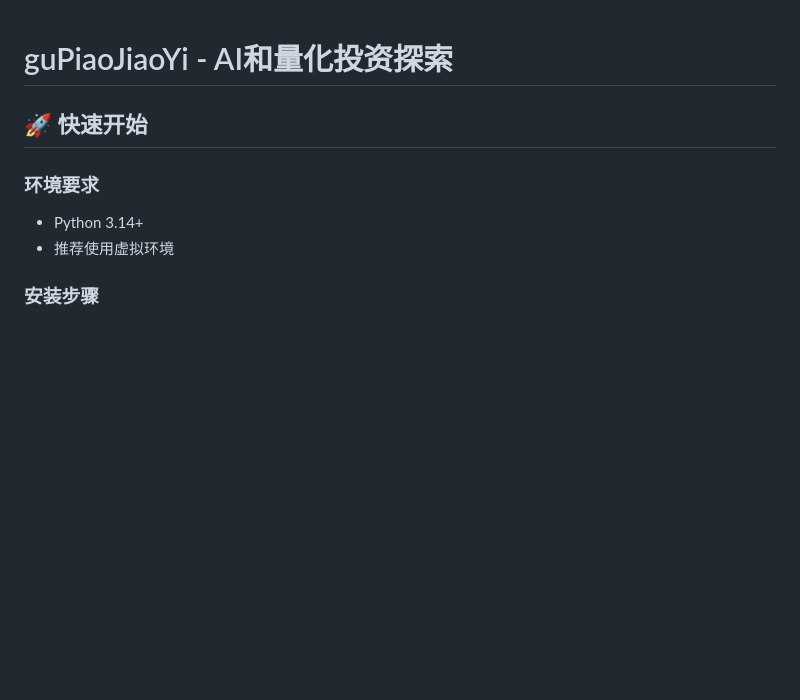
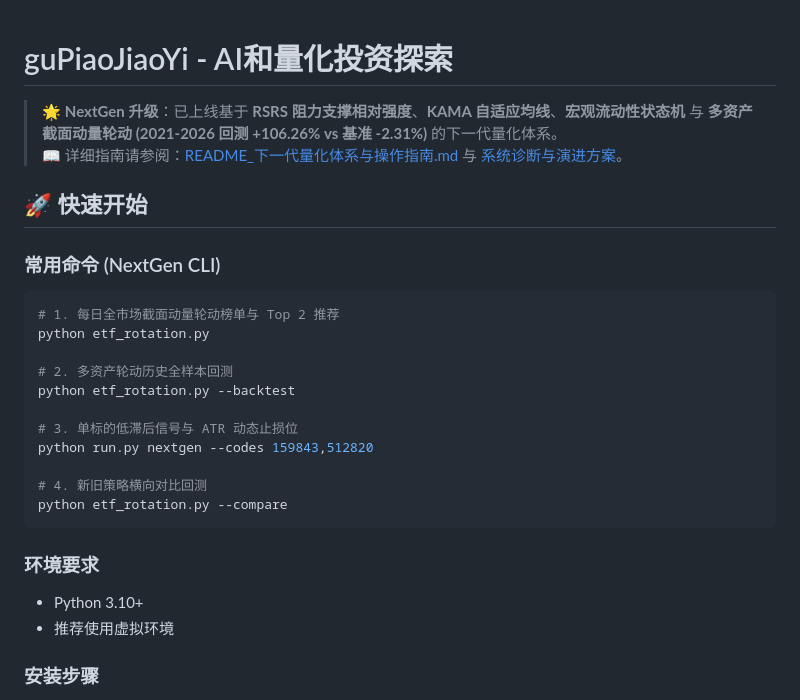
Before and after one commit to JackweiStud/guPiaoJiaoYi, a Markdown page: README.md, the part around the change. GitHub-like rendering; blank space fills up the shorter version.

Commit message:
docs: add NextGen quant value analysis and user operation guide to readmeMd

````diff
--- a/README.md
+++ b/README.md
@@ -1,9 +1,27 @@
 # guPiaoJiaoYi - AI和量化投资探索
+
+> 🌟 **NextGen 升级**：已上线基于 **RSRS 阻力支撑相对强度**、**KAMA 自适应均线**、**宏观流动性状态机** 与 **多资产截面动量轮动 (2021-2026 回测 +106.26% vs 基准 -2.31%)** 的下一代量化体系。
+> 📖 详细指南请参阅：[README_下一代量化体系与操作指南.md](readmeMd/README_下一代量化体系与操作指南.md) 与 [系统诊断与演进方案](doc/ETF量化策略系统性诊断与演进方案.md)。
 
 ## 🚀 快速开始
 
+### 常用命令 (NextGen CLI)
+```bash
+# 1. 每日全市场截面动量轮动榜单与 Top 2 推荐
+python etf_rotation.py
+
+# 2. 多资产轮动历史全样本回测
+python etf_rotation.py --backtest
+
+# 3. 单标的低滞后信号与 ATR 动态止损位
+python run.py nextgen --codes 159843,512820
+
+# 4. 新旧策略横向对比回测
+python etf_rotation.py --compare
+```
+
 ### 环境要求
-- Python 3.14+
+- Python 3.10+
 - 推荐使用虚拟环境
 
 ### 安装步骤
````
Also changed, not shown: readmeMd/README_下一代量化体系与操作指南.md (added, +217 -0 lines).
